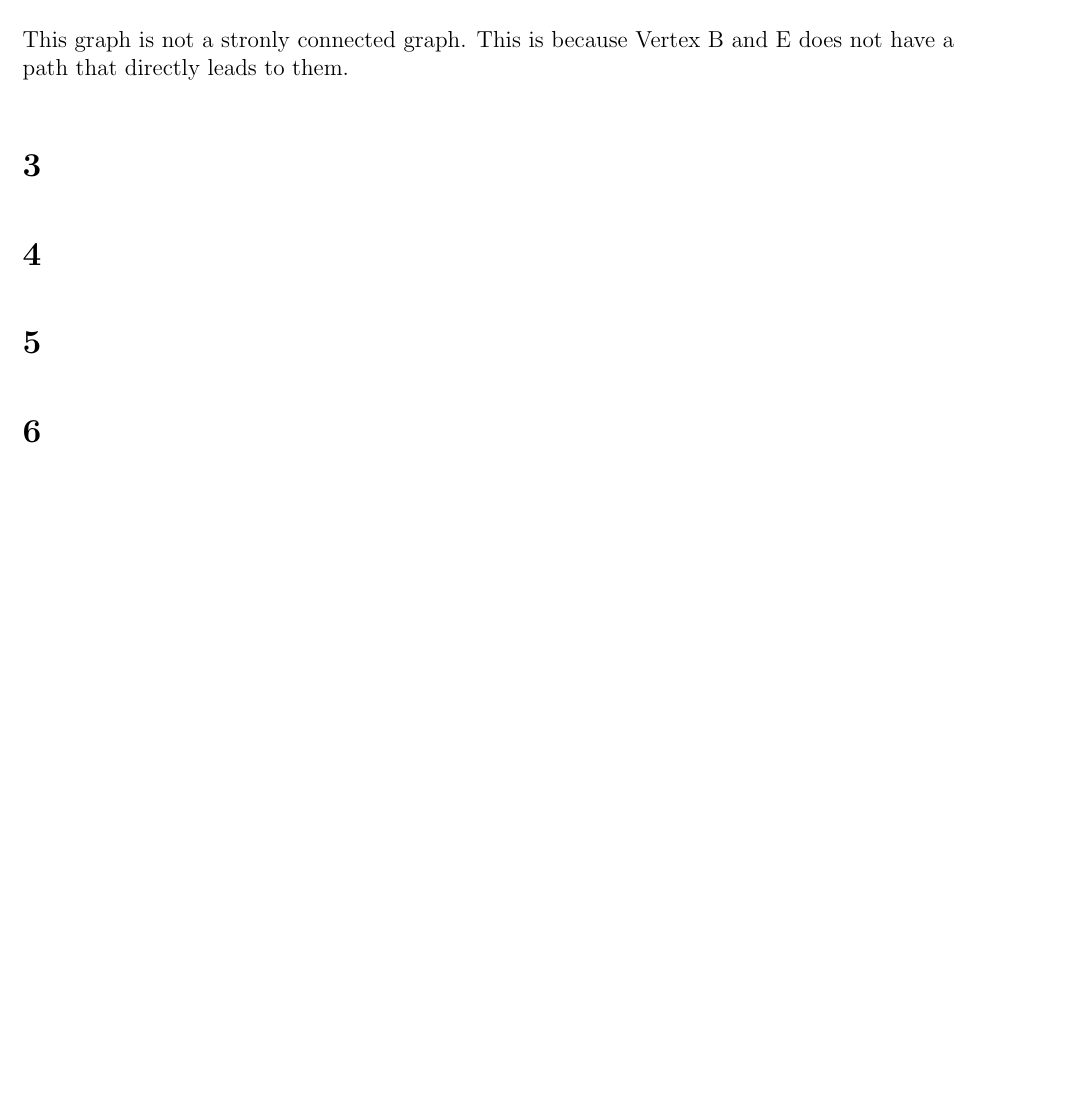
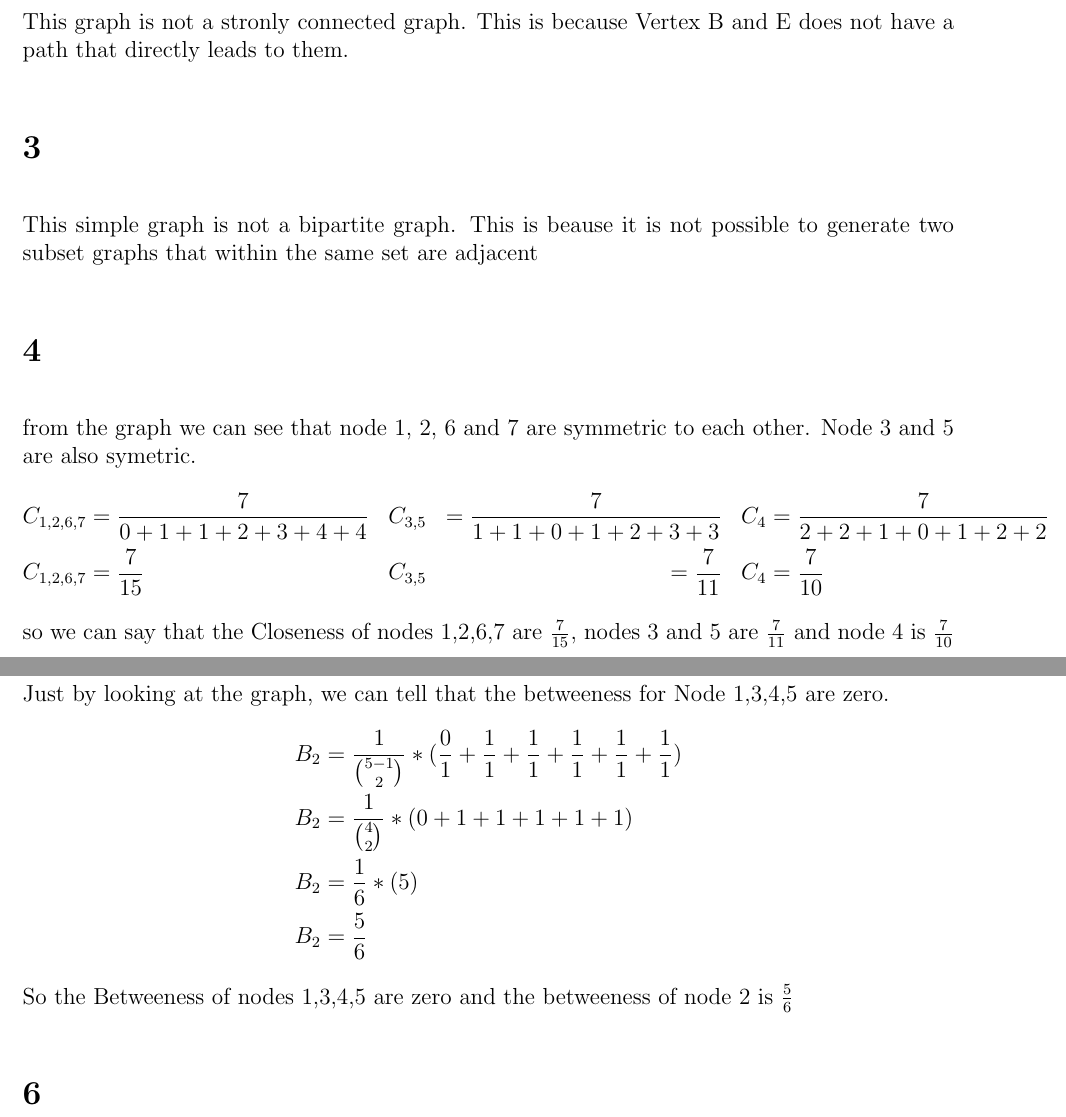
Before and after one commit to JoseCarlosMunoz12/Network-Science, a LaTeX problem sheet (Week 3/HW1/HW_1.tex): part of the page before the commit and two parts of pages 1 and 2 of 2 after it, the two joined at a grey line, cut so that both start at the same text, the shorter picture padded with empty space. Compiled offline with pdfLaTeX.

Commit message:
completed most of HW

```diff
--- a/Week 3/HW1/HW_1.tex
+++ b/Week 3/HW1/HW_1.tex
@@ -36,8 +36,22 @@
 \section*{2}
 This graph is not a stronly connected graph. This is because Vertex B and E does not have a path that directly leads to them.
 \section*{3}
-
+This simple graph is not a bipartite graph. This is beause it is not possible to generate two subset graphs that within the same set are adjacent
 \section*{4}
+from the graph we can see that node 1, 2, 6 and 7 are symmetric to each other. Node 3 and 5 are also symetric.
+\begin{align*}
+C_{1,2,6,7}& =\frac{7}{0 +1 +1 +2 +3 +4 + 4} & & C_{3,5} & =\frac{7}{1 +1 +0 +1 +2 +3 + 3} & &C_4 & =\frac{7}{2 + 2 + 1 + 0 + 1 + 2 + 2}\\
+C_{1,2,6,7}& =\frac{7}{15}                             & & C_{3,5} &=\frac{7}{11}                              & &C_4 & =\frac{7}{10}
+\end{align*}
+so we can say that the Closeness of nodes 1,2,6,7 are $\frac{7}{15}$, nodes 3 and 5 are $\frac{7}{11}$ and node 4 is $\frac{7}{10}$
 \section*{5}
+Just by looking at the graph, we can tell that the betweeness for Node 1,3,4,5 are zero.
+\begin{align*}
+B_{2}& =\frac{1}{{5-1\choose 2}} * (\frac{0}{1}+\frac{1}{1}+\frac{1}{1}+\frac{1}{1}+\frac{1}{1}+\frac{1}{1})\\
+B_{2}& =\frac{1}{{4\choose 2}} * (0 + 1+1+1+1+1)\\
+B_{2} & =\frac{1}{6} * (5)\\
+B_{2} & =\frac{5}{6}
+\end{align*}
+So the Betweeness of nodes 1,3,4,5 are zero and the betweeness of node 2 is $\frac{5}{6}$
 \section*{6}
 \end{document}
```
Also changed, not shown: Week 3/HW1/HW_1.pdf, 1 other file.
